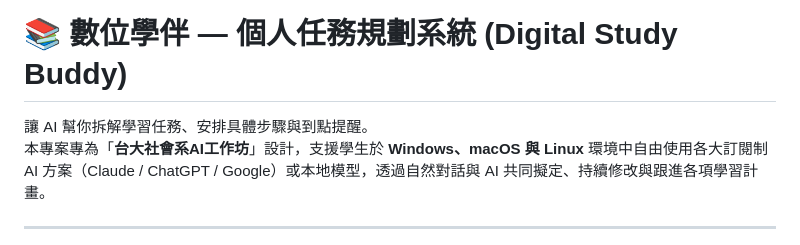
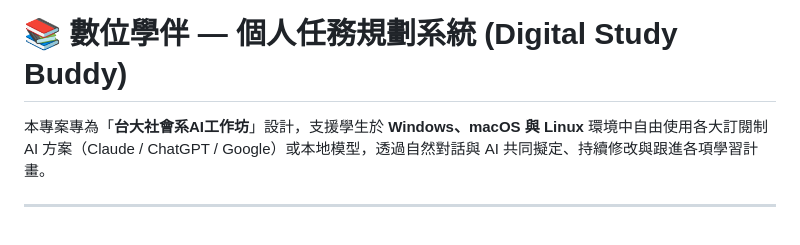
Before and after one commit to Letuvertia/ai-workshop-study-buddy, a Markdown page: README.md, the part around the change. Drawn GitHub-style.

Commit message:
docs: 移除開頭簡介多餘句「讓 AI 幫你拆解學習任務、安排具體步驟與到點提醒。」

```diff
--- a/README.md
+++ b/README.md
@@ -1,6 +1,5 @@
 # 📚 數位學伴 — 個人任務規劃系統 (Digital Study Buddy)
 
-讓 AI 幫你拆解學習任務、安排具體步驟與到點提醒。
 本專案專為「**台大社會系AI工作坊**」設計，支援學生於 **Windows、macOS 與 Linux** 環境中自由使用各大訂閱制 AI 方案（Claude / ChatGPT / Google）或本地模型，透過自然對話與 AI 共同擬定、持續修改與跟進各項學習計畫。
 
 ---
```
